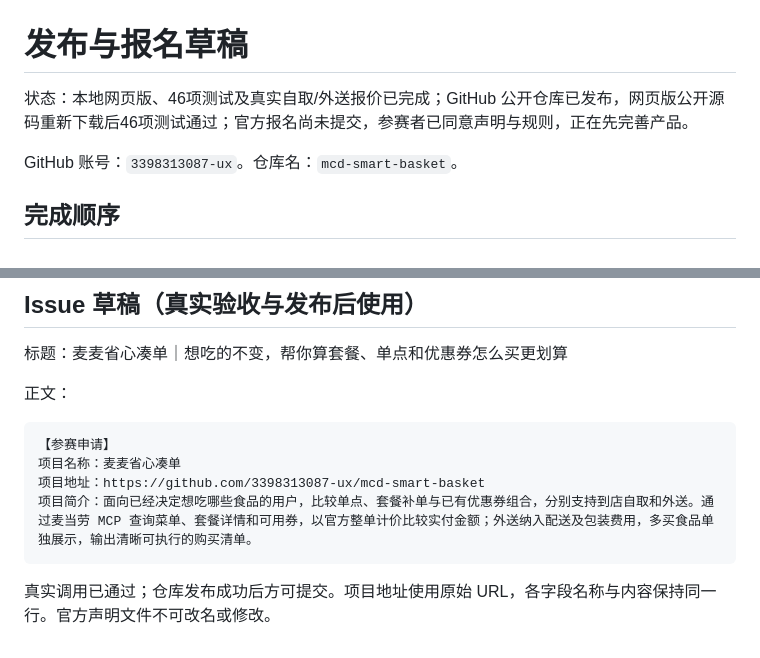
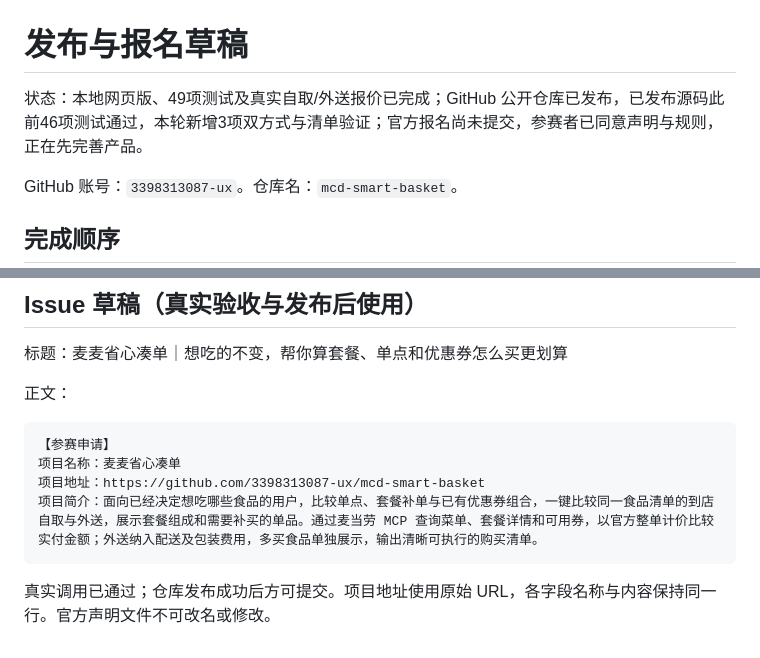
Before and after one commit to 3398313087-ux/mcd-smart-basket, a Markdown page: SUBMISSION.md, 2 parts joined by grey strips. Rendered like a GitHub page.

````diff
--- a/SUBMISSION.md
+++ b/SUBMISSION.md
@@ -1,6 +1,6 @@
 # 发布与报名草稿
 
-状态：本地网页版、46项测试及真实自取/外送报价已完成；GitHub 公开仓库已发布，网页版公开源码重新下载后46项测试通过；官方报名尚未提交，参赛者已同意声明与规则，正在先完善产品。
+状态：本地网页版、49项测试及真实自取/外送报价已完成；GitHub 公开仓库已发布，已发布源码此前46项测试通过，本轮新增3项双方式与清单验证；官方报名尚未提交，参赛者已同意声明与规则，正在先完善产品。
 
 GitHub 账号：`3398313087-ux`。仓库名：`mcd-smart-basket`。
 
@@ -24,7 +24,7 @@ GitHub 账号：`3398313087-ux`。仓库名：`mcd-smart-basket`。
 【参赛申请】
 项目名称：麦麦省心凑单
 项目地址：https://github.com/3398313087-ux/mcd-smart-basket
-项目简介：面向已经决定想吃哪些食品的用户，比较单点、套餐补单与已有优惠券组合，分别支持到店自取和外送。通过麦当劳 MCP 查询菜单、套餐详情和可用券，以官方整单计价比较实付金额；外送纳入配送及包装费用，多买食品单独展示，输出清晰可执行的购买清单。
+项目简介：面向已经决定想吃哪些食品的用户，比较单点、套餐补单与已有优惠券组合，一键比较同一食品清单的到店自取与外送，展示套餐组成和需要补买的单品。通过麦当劳 MCP 查询菜单、套餐详情和可用券，以官方整单计价比较实付金额；外送纳入配送及包装费用，多买食品单独展示，输出清晰可执行的购买清单。
 ```
 
 真实调用已通过；仓库发布成功后方可提交。项目地址使用原始 URL，各字段名称与内容保持同一行。官方声明文件不可改名或修改。
````
Also changed, not shown: README.md (+19 -2 lines), VALIDATION.md (+8 -0 lines), web-preview.png.
